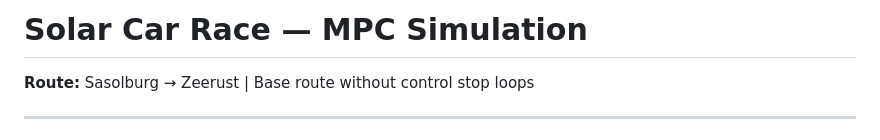
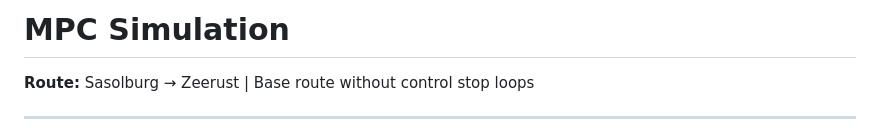
Before and after one commit to zifah-re/AgniRath-Strat, a Markdown page: Diyaansh/mpc_simulation_task/README.md, the part around the change. Rendered like a GitHub page.

Commit message:
Update README title to 'MPC Simulation'
Updated the title of the README file to reflect the project focus.

```diff
--- a/Diyaansh/mpc_simulation_task/README.md
+++ b/Diyaansh/mpc_simulation_task/README.md
@@ -1,4 +1,4 @@
-# Solar Car Race — MPC Simulation
+# MPC Simulation
 
 **Route:** Sasolburg → Zeerust | Base route without control stop loops
 
```
